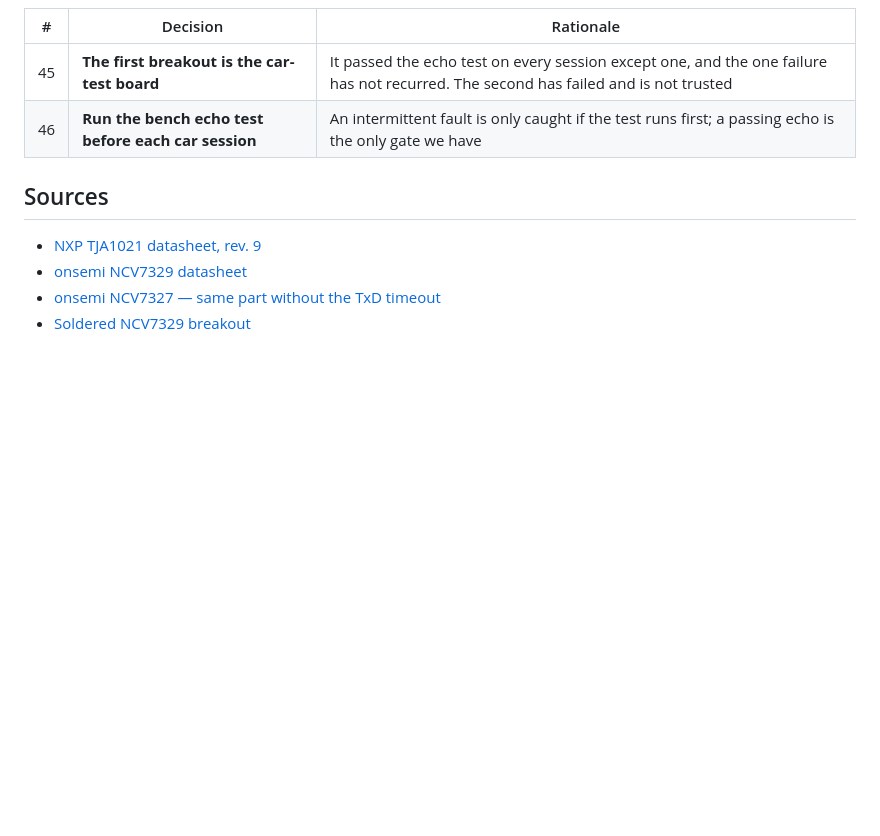
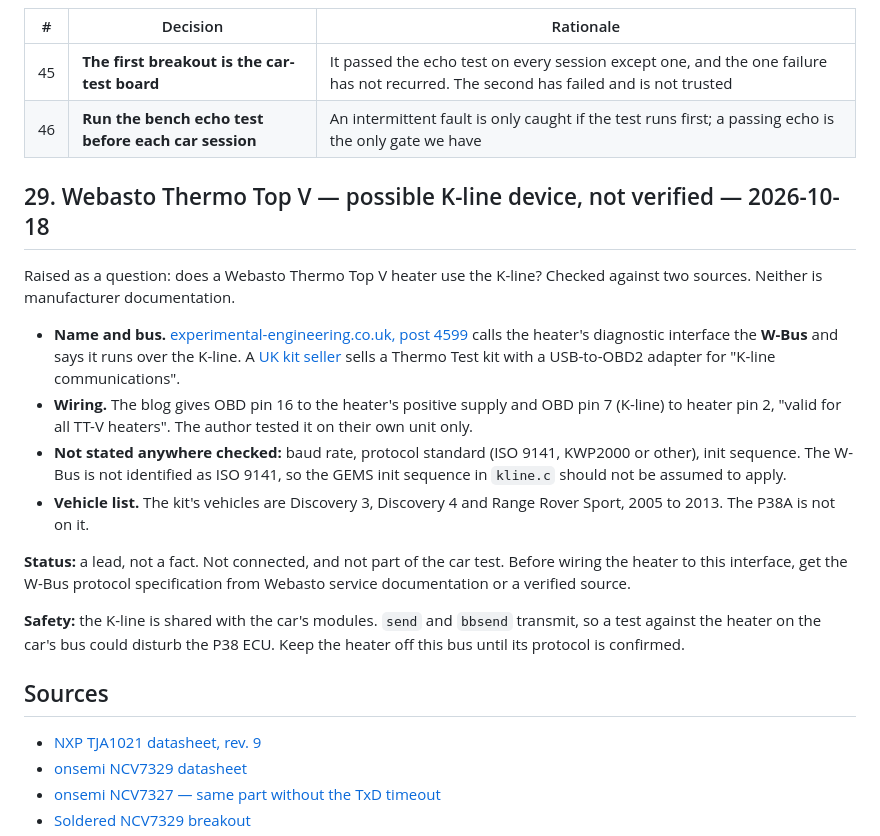
Before and after one commit to SEspe/RRp38KLineInterface, a Markdown page: docs/SESSION-NOTES.md, the part around the change. GitHub-like rendering; blank space fills up the shorter version.

Commit message:
Session notes: Webasto Thermo Top V K-line lead, unverified (section 29)
Record the W-Bus claim over the K-line from two sources, the wiring the
blog gives, and what is not documented. Not connected to the interface.

Claude-Session: https://claude.ai/code/session_014ejbgetwvrk1MTWwnKd1Uv

```diff
--- a/docs/SESSION-NOTES.md
+++ b/docs/SESSION-NOTES.md
@@ -1111,6 +1111,34 @@ unresolved until the car test runs without it.
 | 45 | **The first breakout is the car-test board** | It passed the echo test on every session except one, and the one failure has not recurred. The second has failed and is not trusted |
 | 46 | **Run the bench echo test before each car session** | An intermittent fault is only caught if the test runs first; a passing echo is the only gate we have |
 
+## 29. Webasto Thermo Top V — possible K-line device, not verified — 2026-10-18
+
+Raised as a question: does a Webasto Thermo Top V heater use the K-line?
+Checked against two sources. Neither is manufacturer documentation.
+
+- **Name and bus.** [experimental-engineering.co.uk, post 4599](https://www.experimental-engineering.co.uk/?p=4599)
+  calls the heater's diagnostic interface the **W-Bus** and says it runs
+  over the K-line. A [UK kit seller](https://fnltd.co.uk/shop/diagnostic-kit-for-webasto-d3-d4-rrs-thermotop-v-vevo-p66.html)
+  sells a Thermo Test kit with a USB-to-OBD2 adapter for "K-line
+  communications".
+- **Wiring.** The blog gives OBD pin 16 to the heater's positive supply and
+  OBD pin 7 (K-line) to heater pin 2, "valid for all TT-V heaters". The
+  author tested it on their own unit only.
+- **Not stated anywhere checked:** baud rate, protocol standard (ISO 9141,
+  KWP2000 or other), init sequence. The W-Bus is not identified as ISO 9141,
+  so the GEMS init sequence in `kline.c` should not be assumed to apply.
+- **Vehicle list.** The kit's vehicles are Discovery 3, Discovery 4 and
+  Range Rover Sport, 2005 to 2013. The P38A is not on it.
+
+**Status:** a lead, not a fact. Not connected, and not part of the car
+test. Before wiring the heater to this interface, get the W-Bus protocol
+specification from Webasto service documentation or a verified source.
+
+**Safety:** the K-line is shared with the car's modules. `send` and
+`bbsend` transmit, so a test against the heater on the car's bus could
+disturb the P38 ECU. Keep the heater off this bus until its protocol is
+confirmed.
+
 ## Sources
 
 - [NXP TJA1021 datasheet, rev. 9](https://www.nxp.com/docs/en/data-sheet/TJA1021.pdf)
```
